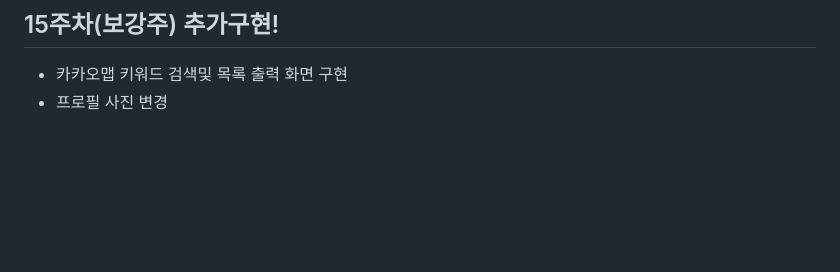
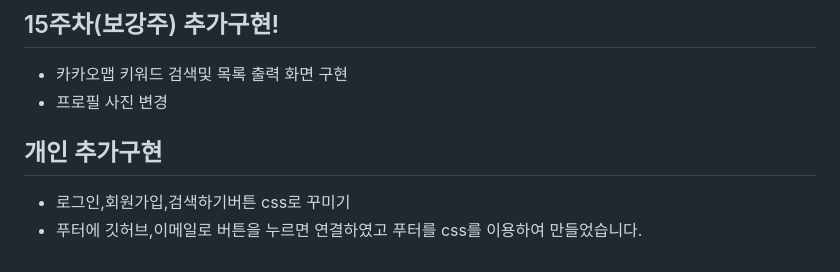
Before and after one commit to somyeong0503/Wed_Main_20221403, a Markdown page: README.md, the part around the change. Drawn GitHub-style; blank space fills up the shorter version.

```diff
--- a/README.md
+++ b/README.md
@@ -76,3 +76,7 @@ This project is a starting point for a Web application.
 ## 15주차(보강주) 추가구현!
 - 카카오맵 키워드 검색및 목록 출력 화면 구현
 - 프로필 사진 변경
+
+## 개인 추가구현
+- 로그인,회원가입,검색하기버튼 css로 꾸미기
+- 푸터에 깃허브,이메일로 버튼을 누르면 연결하였고 푸터를 css를 이용하여 만들었습니다.
```
